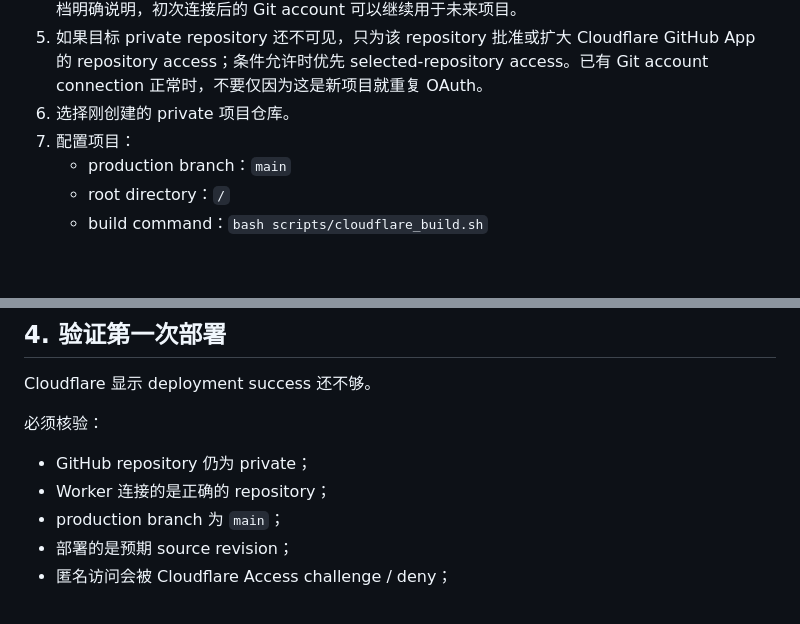
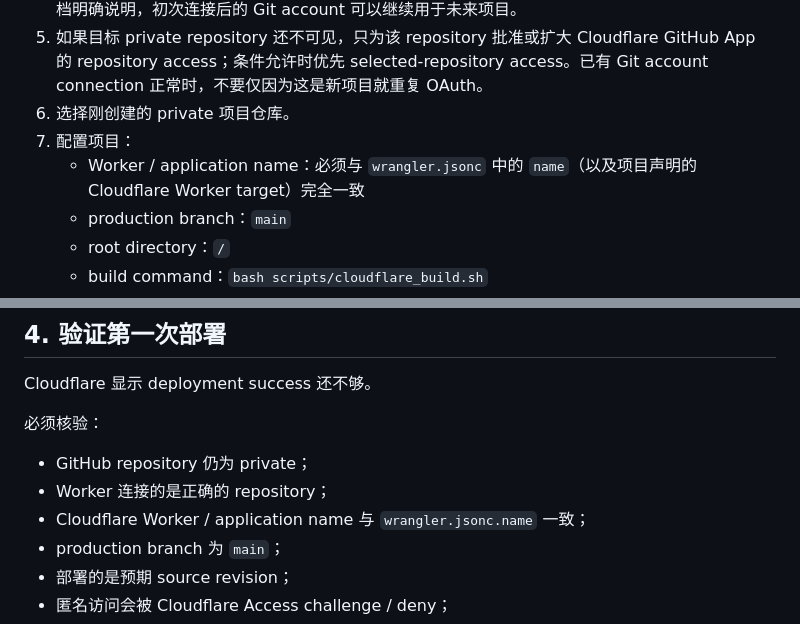
Before and after one commit to ChongLiuPhil/Personal-Publishing-Framework, a Markdown page: docs/PER_PROJECT_GITHUB_CLOUDFLARE_SETUP.zh-CN.md, 2 parts joined by grey strips. Rendered like a GitHub page; blank space fills up the shorter version.

Commit message:
docs: require Chinese Worker name to match Wrangler config

```diff
--- a/docs/PER_PROJECT_GITHUB_CLOUDFLARE_SETUP.zh-CN.md
+++ b/docs/PER_PROJECT_GITHUB_CLOUDFLARE_SETUP.zh-CN.md
@@ -36,6 +36,7 @@ Default branch: main
 5. 如果目标 private repository 还不可见，只为该 repository 批准或扩大 Cloudflare GitHub App 的 repository access；条件允许时优先 selected-repository access。已有 Git account connection 正常时，不要仅因为这是新项目就重复 OAuth。
 6. 选择刚创建的 private 项目仓库。
 7. 配置项目：
+   - Worker / application name：必须与 `wrangler.jsonc` 中的 `name`（以及项目声明的 Cloudflare Worker target）完全一致
    - production branch：`main`
    - root directory：`/`
    - build command：`bash scripts/cloudflare_build.sh`
@@ -81,6 +82,7 @@ Cloudflare 显示 deployment success 还不够。
 
 - GitHub repository 仍为 private；
 - Worker 连接的是正确的 repository；
+- Cloudflare Worker / application name 与 `wrangler.jsonc.name` 一致；
 - production branch 为 `main`；
 - 部署的是预期 source revision；
 - 匿名访问会被 Cloudflare Access challenge / deny；
```
